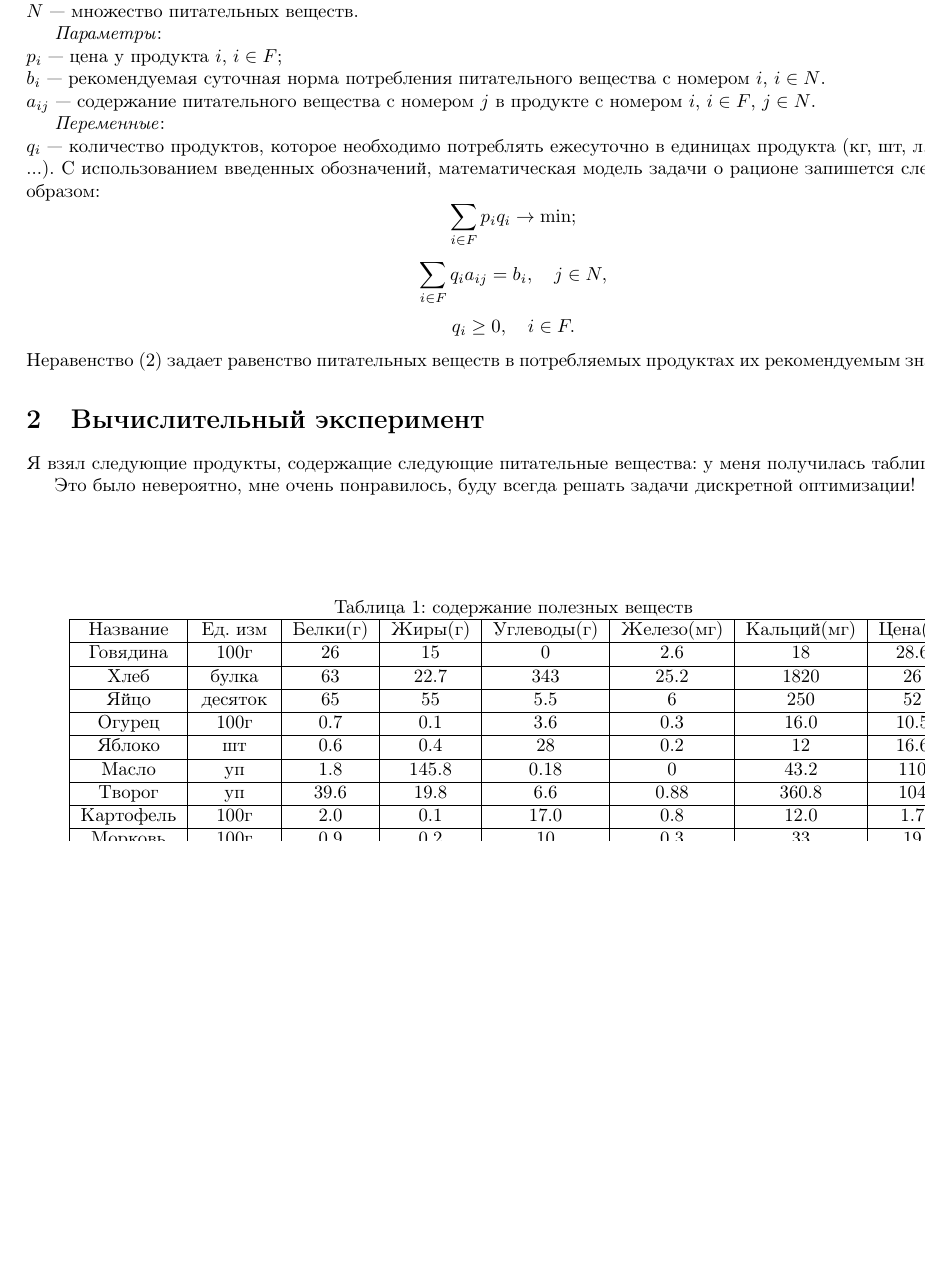
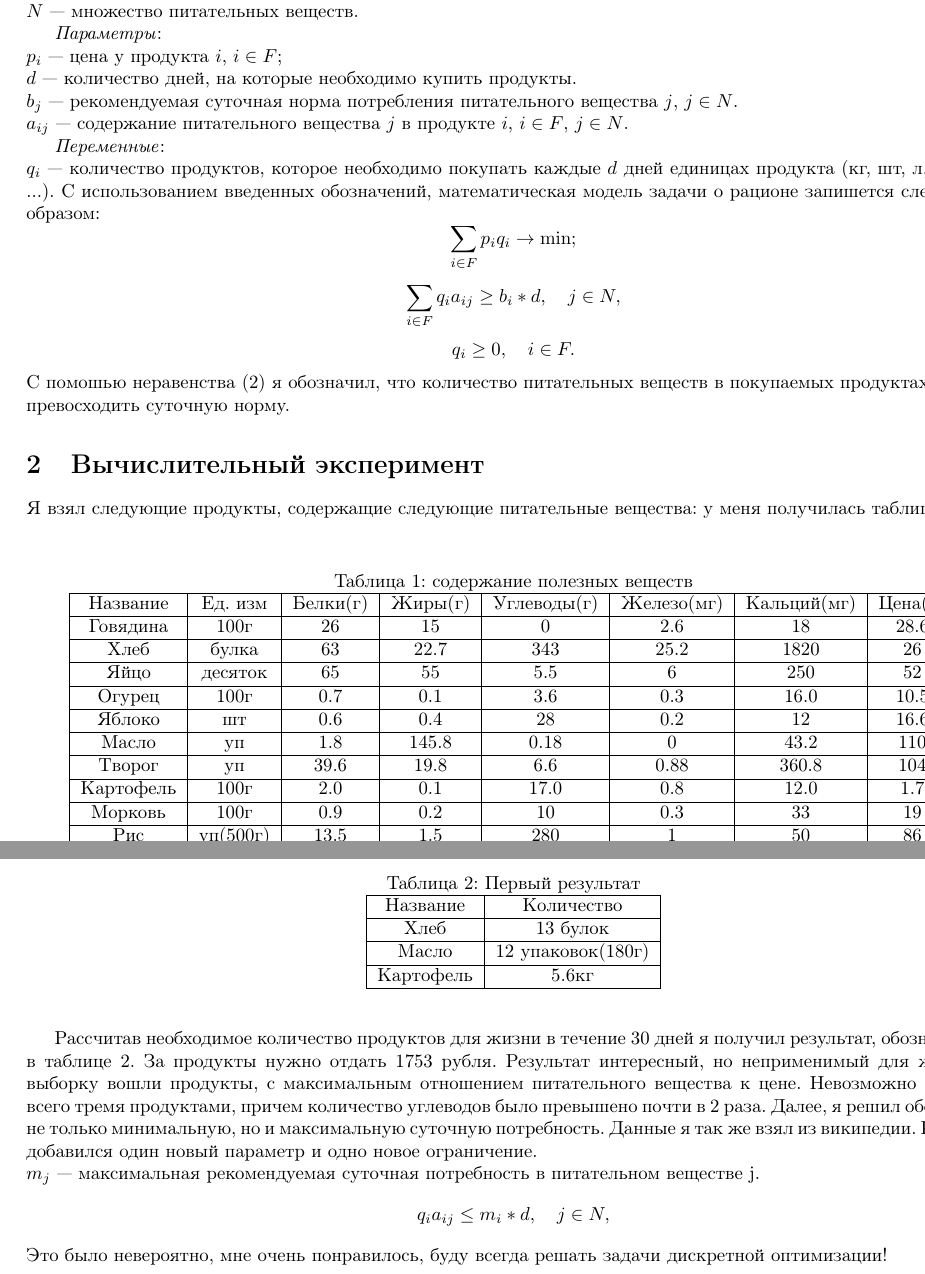
Before and after one commit to VladislavOshkanov/dztpr_diet, a LaTeX document (report.tex): part of the page before the commit and two parts of pages 1 and 2 of 2 after it, the two joined at a grey line, cut so that both start at the same text, the shorter picture padded with empty space. Compiled offline with pdfLaTeX.

Commit message:
Add upper bound

```diff
--- a/report.tex
+++ b/report.tex
@@ -26,13 +26,15 @@ $N$ --- множество питательных веществ.
 \par\noindent
 $p_i$ --- цена у продукта $i$, $i\in F$;
 \par\noindent
-$b_{i}$ --- рекомендуемая суточная норма потребления питательного вещества с номером $i$, $i\in N$.
+$d$ --- количество дней, на которые необходимо купить продукты.
 \par\noindent
-$a_{ij}$ --- содержание питательного вещества с номером $j$ в продукте с номером $i$, $i\in F$, $j\in N$.
+$b_{j}$ --- рекомендуемая суточная норма потребления питательного вещества $j$, $j\in N$.
+\par\noindent
+$a_{ij}$ --- содержание питательного вещества $j$ в продукте $i$, $i\in F$, $j\in N$.
 \par
 \textit{Переменные}:
 \par\noindent
-$q_i$ --- количество продуктов, которое необходимо потреблять ежесуточно в
+$q_i$ --- количество продуктов, которое необходимо покупать каждые $d$ дней
 единицах продукта (кг, шт, л, десяток ...).
 С использованием введенных обозначений, математическая модель задачи о рационе
 запишется следующим образом:
@@ -41,13 +43,12 @@ $q_i$ --- количество продуктов, которое необход
 \end{equation}
 \begin{equation}\label{eq:2}
 	\sum_{i\in F}
-			q_ia_{ij} = b_i,\quad j\in N,
+			q_ia_{ij} \geq b_i*d,\quad j\in N,
 \end{equation}
 \begin{equation}
       q_i \geq 0,\quad i\in F.
 \end{equation}
-Неравенство \eqref{eq:2} задает равенство питательных веществ в потребляемых продуктах
-их рекомендуемым значениям.
+С помошью неравенства \eqref{eq:2} я обозначил, что количество питательных веществ в покупаемых продуктах должно превосходить суточную норму.
 
 \section{Вычислительный эксперимент}
 Я взял следующие продукты, содержащие следующие питательные вещества:
@@ -87,7 +88,34 @@ $q_i$ --- количество продуктов, которое необход
 %\begin{figure}
 %\includegraphics{pic.jpg}
 %\end{figure}
+Рассчитав необходимое количество продуктов для жизни в течение 30 дней я получил результат, обозначенный в таблице \ref{tab:2}.
+\begin{table}
+	\caption{Первый результат}
+	\centering
+	\label{tab:2}
+	\begin{tabular}{|c|c|}
+		\hline
+		Название&Количество\\
+		\hline
+		Хлеб & 13 булок\\
+		\hline
+		Масло & 12 упаковок(180г)\\
+		\hline
+		Картофель & 5.6кг\\
+		\hline
+	\end{tabular}
 
+\end{table}
+За продукты нужно отдать 1753 рубля. Результат интересный, но неприменимый для жизни.  В выборку вошли продукты, с
+максимальным отношением питательного вещества к цене. Невозможно питаться всего тремя продуктами,
+причем количество углеводов было превышено почти в 2 раза. Далее, я решил обозначить не только минимальную,
+но и максимальную суточную потребность. Данные я так же взял из википедии. К модели добавился один новый параметр и одно
+новое ограничение.
+\par\noindent
+$m_j$ --- максимальная рекомендуемая суточная потребность в питательном веществе j.
+\begin{equation}
+	q_ia_{ij} \leq m_i*d,\quad j\in N,
+\end{equation}
 Это было невероятно, мне очень понравилось, буду всегда решать задачи дискретной оптимизации!
 
 \end{document}
```
Also changed, not shown: 2 other files.
